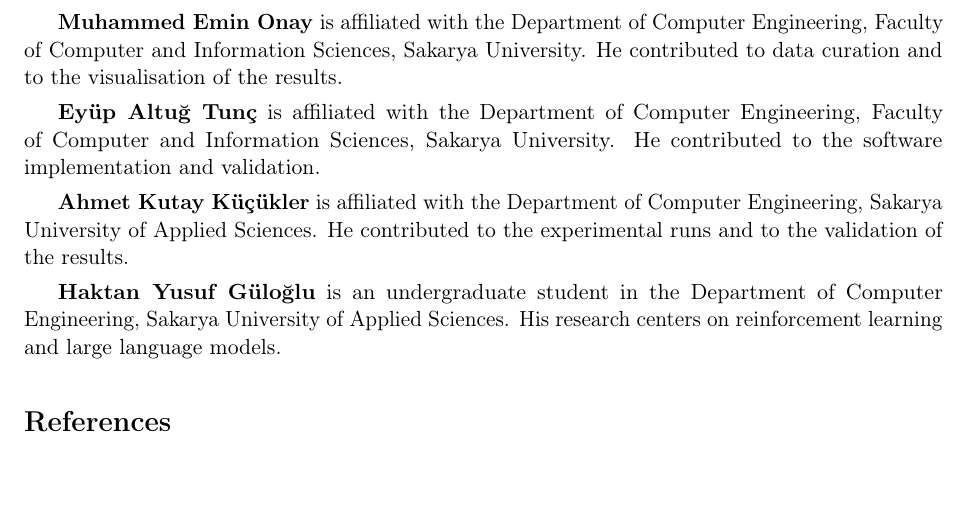
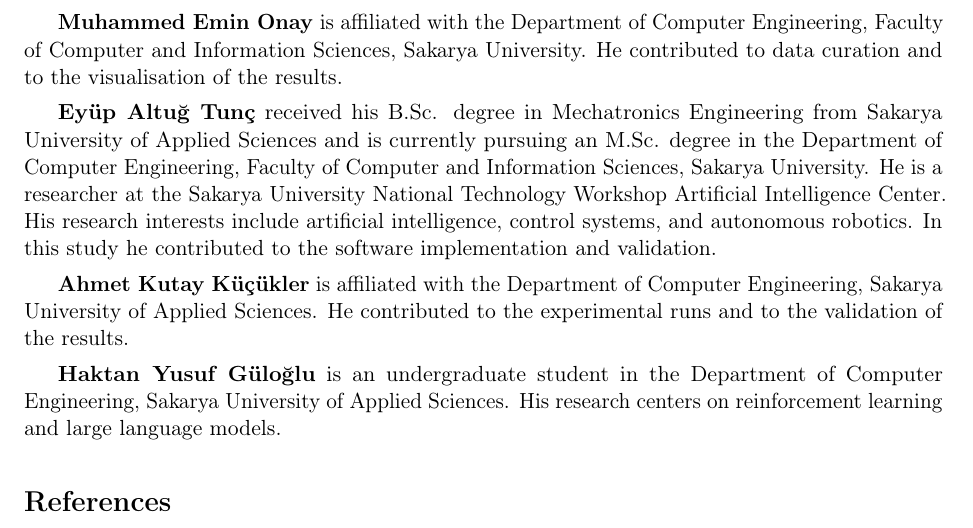
Before and after one commit to GulogluHaktan/LunarRocket, a LaTeX paper (experiments/terrain_transition/paper/paper_sn/main.tex, which reads experiments/terrain_transition/paper/paper_sn/sections/17_author_biographies.tex): part of page 24 of 26, cut so that both start at the same text, the shorter picture padded with empty space. Compiled offline with pdfLaTeX.

Commit message:
Update co-author biography
Co-Authored-By: Claude Sonnet 5.5 <noreply@anthropic.com>

```diff
--- a/experiments/terrain_transition/paper/paper_sn/sections/17_author_biographies.tex
+++ b/experiments/terrain_transition/paper/paper_sn/sections/17_author_biographies.tex
@@ -4,9 +4,7 @@
 Engineering, Faculty of Computer and Information Sciences, Sakarya University.
 He contributed to data curation and to the visualisation of the results.
 
-\textbf{Ey\"up Altu\u{g} Tun\c{c}} is affiliated with the Department of Computer
-Engineering, Faculty of Computer and Information Sciences, Sakarya University.
-He contributed to the software implementation and validation.
+\textbf{Ey\"up Altu\u{g} Tun\c{c}} received his B.Sc. degree in Mechatronics Engineering from Sakarya University of Applied Sciences and is currently pursuing an M.Sc. degree in the Department of Computer Engineering, Faculty of Computer and Information Sciences, Sakarya University. He is a researcher at the Sakarya University National Technology Workshop Artificial Intelligence Center. His research interests include artificial intelligence, control systems, and autonomous robotics. In this study he contributed to the software implementation and validation.
 
 \textbf{Ahmet Kutay K\"u\c{c}\"ukler} is affiliated with the Department of
 Computer Engineering, Sakarya University of Applied Sciences. He contributed to
```
Also changed, not shown: experiments/terrain_transition/paper/paper_sn/main.pdf, 1 other file.
